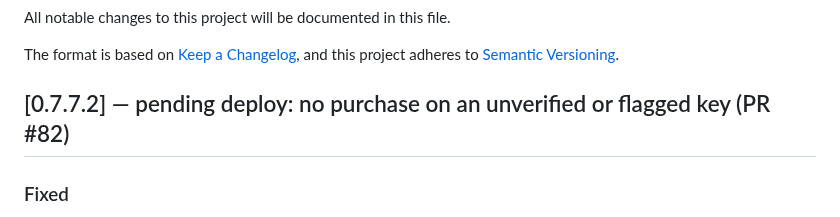
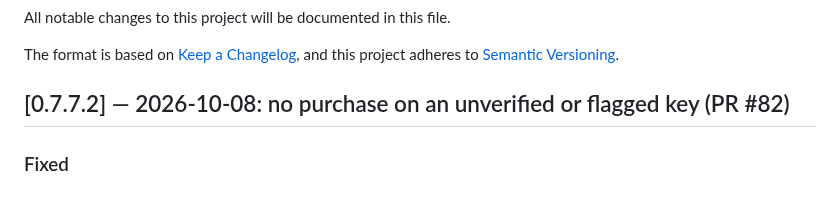
Before and after one commit to erwingarcia1/Minas-AI-Asset-Buy---Bitget---Private, a Markdown page: CHANGELOG.md, the part around the change. Drawn GitHub-style.

```diff
--- a/CHANGELOG.md
+++ b/CHANGELOG.md
@@ -5,7 +5,7 @@ All notable changes to this project will be documented in this file.
 The format is based on [Keep a Changelog](https://keepachangelog.com/en/1.1.0/),
 and this project adheres to [Semantic Versioning](https://semver.org/spec/v2.0.0.html).
 
-## [0.7.7.2] — pending deploy: no purchase on an unverified or flagged key (PR #82)
+## [0.7.7.2] — 2026-10-08: no purchase on an unverified or flagged key (PR #82)
 
 ### Fixed
 
```
Also changed, not shown: docs/deploy-log.md (+4 -3 lines).
